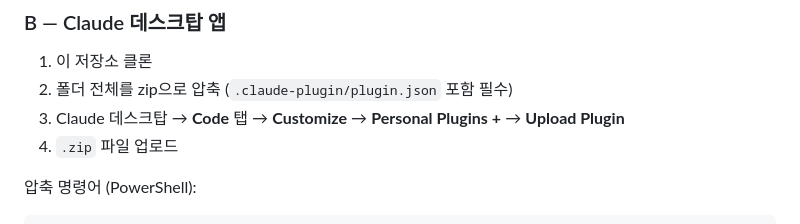
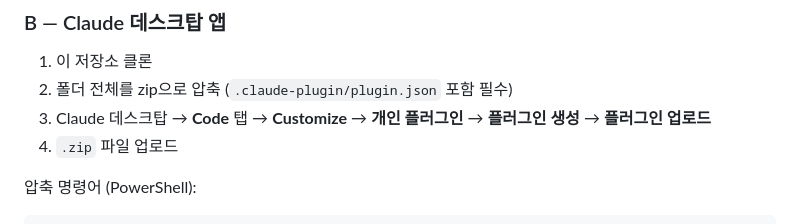
Before and after one commit to JunDeve/ai-common-rules, a Markdown page: README.ko.md, the part around the change. GitHub-like rendering.

```diff
--- a/README.ko.md
+++ b/README.ko.md
@@ -52,7 +52,7 @@ ai-common-rules/
 
 1. 이 저장소 클론
 2. 폴더 전체를 zip으로 압축 (`.claude-plugin/plugin.json` 포함 필수)
-3. Claude 데스크탑 → **Code** 탭 → **Customize** → **Personal Plugins +** → **Upload Plugin**
+3. Claude 데스크탑 → **Code** 탭 → **Customize** → **개인 플러그인** → **플러그인 생성** → **플러그인 업로드**
 4. `.zip` 파일 업로드
 
 압축 명령어 (PowerShell):
```
